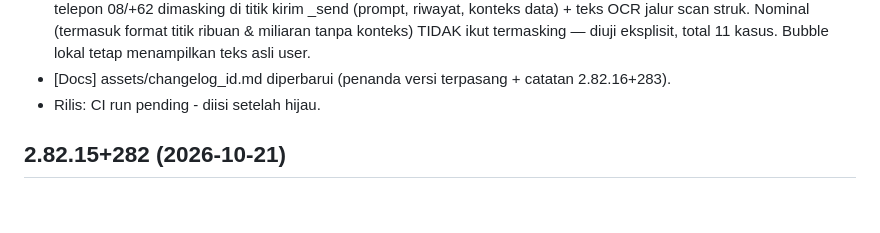
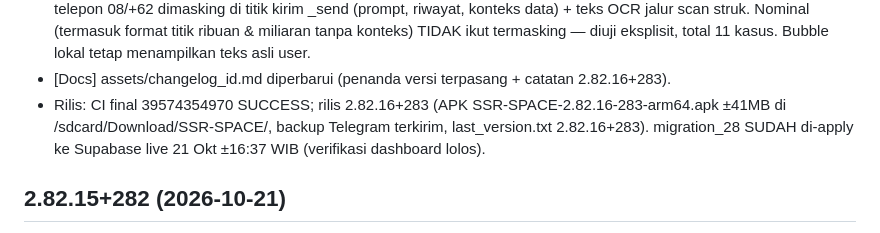
Before and after one commit to Sendysyah27/SSR-SPACE, a Markdown page: AUDIT.md, the part around the change. GitHub-like rendering; blank space fills up the shorter version.

Commit message:
docs: finalisasi baris Rilis AUDIT 283 (CI 39574354970)

```diff
--- a/AUDIT.md
+++ b/AUDIT.md
@@ -872,7 +872,7 @@ review-first tetap (semua eksekusi lewat kartu konfirmasi).
   menampilkan teks asli user.
 - [Docs] assets/changelog_id.md diperbarui (penanda versi
   terpasang + catatan 2.82.16+283).
-- Rilis: CI run pending - diisi setelah hijau.
+- Rilis: CI final 39574354970 SUCCESS; rilis 2.82.16+283 (APK SSR-SPACE-2.82.16-283-arm64.apk ±41MB di /sdcard/Download/SSR-SPACE/, backup Telegram terkirim, last_version.txt 2.82.16+283). migration_28 SUDAH di-apply ke Supabase live 21 Okt ±16:37 WIB (verifikasi dashboard lolos).
 
 ## 2.82.15+282 (2026-10-21)
 Mang AI Mode Asisten ala Ollo (batch 281C): satu layar chat, dua mode
```
